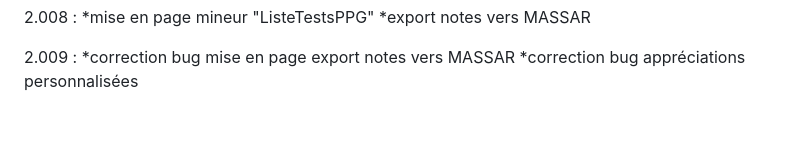
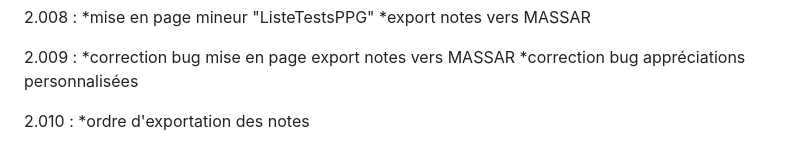
Before and after one commit to TANK7070/CJWebApp, a Markdown page: README.md, the part around the change. Drawn GitHub-style; blank space fills up the shorter version.

Commit message:
2.010
*ordre d'exportation des notes

```diff
--- a/README.md
+++ b/README.md
@@ -148,3 +148,6 @@
 2.009	:
 	*correction bug mise en page export notes vers MASSAR
 	*correction bug appréciations personnalisées
+
+2.010	:
+	*ordre d'exportation des notes
```
